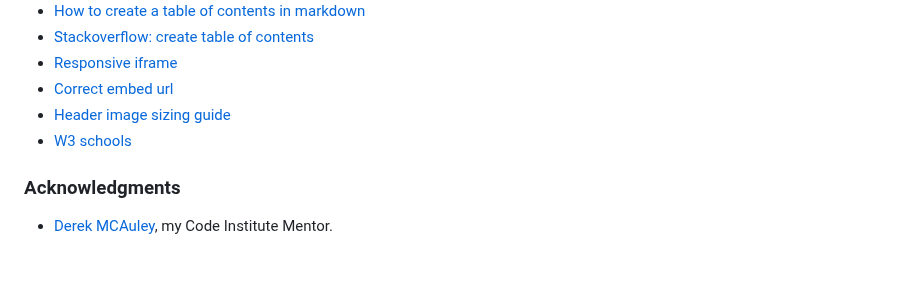
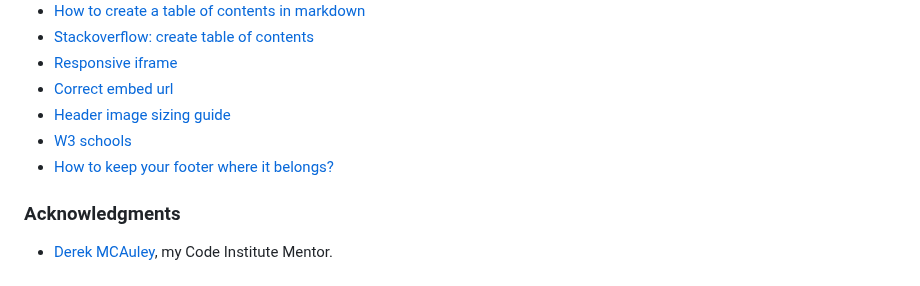
Before and after one commit to Zest-studi-o/P01-Allotment-gardens, a Markdown page: README.md, the part around the change. Rendered like a GitHub page.

Commit message:
Add article to fix footer issue to read me file

```diff
--- a/README.md
+++ b/README.md
@@ -234,6 +234,7 @@ Document known bugs and explain why they were not fixed.
 * [Correct embed url](https://total.wpexplorer.com/docs/get-embed-urllink-youtube-video/)
 * [Header image sizing guide](https://www.lauraleeflores.com/blog/header-image-sizing-guide)
 * [W3 schools](https://www.w3schools.com/)
+* [How to keep your footer where it belongs?](https://www.freecodecamp.org/news/how-to-keep-your-footer-where-it-belongs-59c6aa05c59c/)
 
 ### Acknowledgments
 * [Derek MCAuley](https://github.com/derekmcauley7), my Code Institute Mentor.
```
